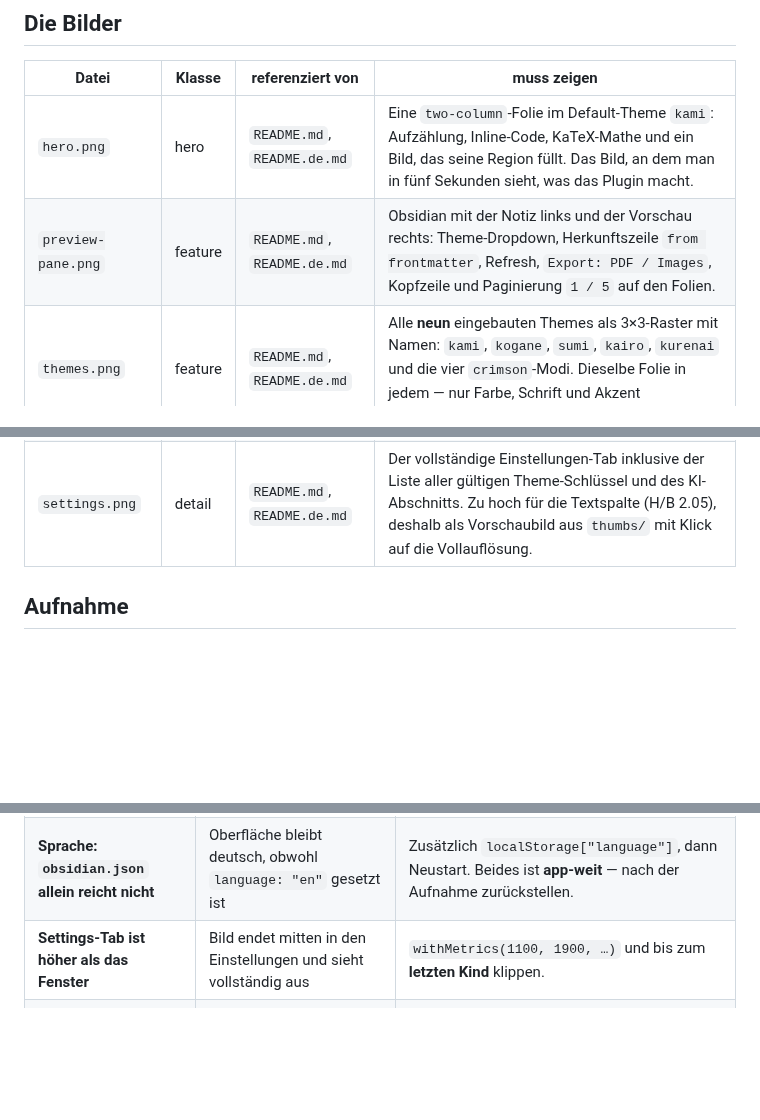
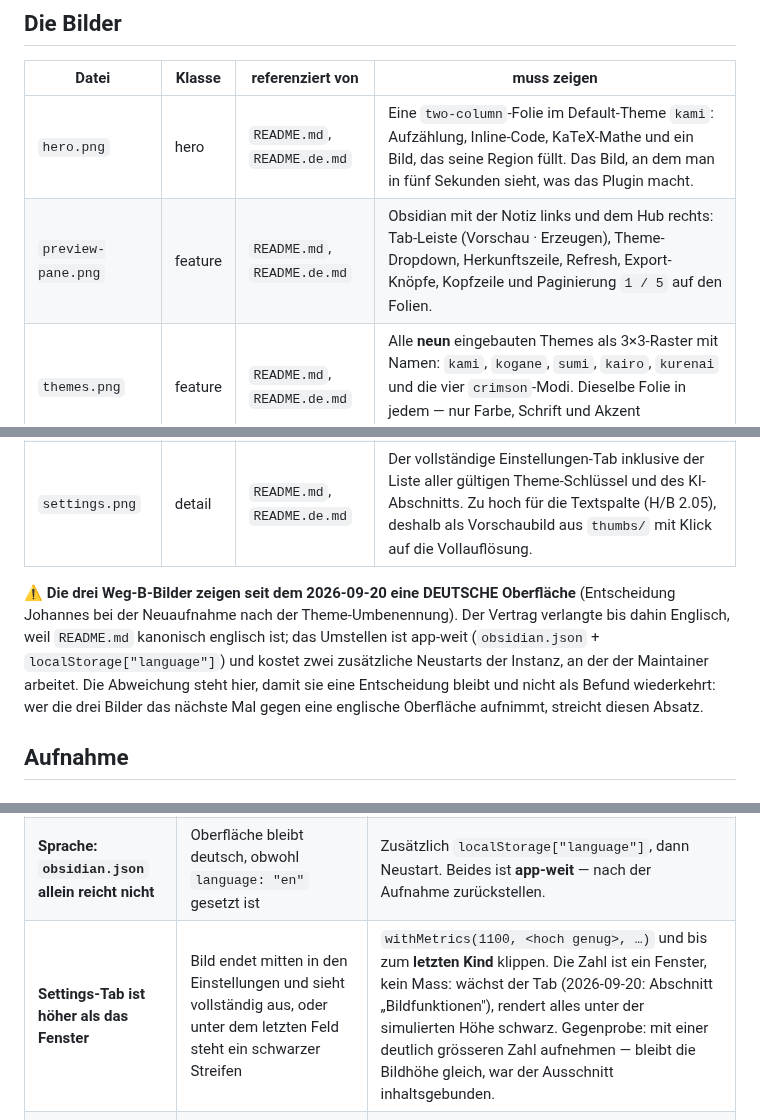
Before and after one commit to johannes-kaindl/slide-deck, a Markdown page: docs/images/README.md, 3 parts joined by grey strips. GitHub-like rendering; blank space fills up the shorter version.

```diff
--- a/docs/images/README.md
+++ b/docs/images/README.md
@@ -29,12 +29,14 @@ Export benutzen.
 | Datei | Klasse | referenziert von | muss zeigen |
 |---|---|---|---|
 | `hero.png` | hero | `README.md`, `README.de.md` | Eine `two-column`-Folie im Default-Theme `kami`: Aufzählung, Inline-Code, KaTeX-Mathe und ein Bild, das seine Region füllt. Das Bild, an dem man in fünf Sekunden sieht, was das Plugin macht. |
-| `preview-pane.png` | feature | `README.md`, `README.de.md` | Obsidian mit der Notiz links und der Vorschau rechts: Theme-Dropdown, Herkunftszeile `from frontmatter`, Refresh, `Export: PDF / Images`, Kopfzeile und Paginierung `1 / 5` auf den Folien. |
+| `preview-pane.png` | feature | `README.md`, `README.de.md` | Obsidian mit der Notiz links und dem Hub rechts: Tab-Leiste (Vorschau · Erzeugen), Theme-Dropdown, Herkunftszeile, Refresh, Export-Knöpfe, Kopfzeile und Paginierung `1 / 5` auf den Folien. |
 | `themes.png` | feature | `README.md`, `README.de.md` | Alle **neun** eingebauten Themes als 3×3-Raster mit Namen: `kami`, `kogane`, `sumi`, `kairo`, `kurenai` und die vier `crimson`-Modi. Dieselbe Folie in jedem — nur Farbe, Schrift und Akzent unterscheiden sich. |
 | `layouts.png` | feature | `README.md`, `README.de.md` | Alle **neun** Templates als 3×3-Raster mit Namen: `title`, `section`, `quote`, `image-focus`, `two-column`, `columns-3`, `stat`, `cover-image`, `default`. |
 | `callouts.png` | feature | `README.md`, `README.de.md` | Alle fünf Callout-Typen mit Rahmenfarbe **und** geometrischer Form **und** Label-Wort (WCAG 1.4.1 — nie Farbe allein). |
 | `overflow-warning.png` | feature | `README.md`, `README.de.md` | Fit-or-warn: die Warnzeile `#1 — Content overflows at the legibility floor — condense this slide.` über der rot markierten Folie. Der angeschnittene Text am unteren Folienrand ist **kein Zuschnittfehler**, sondern das `overflow:hidden` der Folie — genau der Zustand, den die Warnung meldet. |
 | `settings.png` | detail | `README.md`, `README.de.md` | Der vollständige Einstellungen-Tab inklusive der Liste aller gültigen Theme-Schlüssel und des KI-Abschnitts. Zu hoch für die Textspalte (H/B 2.05), deshalb als Vorschaubild aus `thumbs/` mit Klick auf die Vollauflösung. |
+
+⚠️ **Die drei Weg-B-Bilder zeigen seit dem 2026-09-20 eine DEUTSCHE Oberfläche** (Entscheidung Johannes bei der Neuaufnahme nach der Theme-Umbenennung). Der Vertrag verlangte bis dahin Englisch, weil `README.md` kanonisch englisch ist; das Umstellen ist app-weit (`obsidian.json` + `localStorage["language"]`) und kostet zwei zusätzliche Neustarts der Instanz, an der der Maintainer arbeitet. Die Abweichung steht hier, damit sie eine Entscheidung bleibt und nicht als Befund wiederkehrt: wer die drei Bilder das nächste Mal gegen eine englische Oberfläche aufnimmt, streicht diesen Absatz.
 
 ## Aufnahme
 
@@ -105,7 +107,7 @@ wertlos"*.
 | **macOS-Vollbild schluckt `setSize`** | `getSize()` meldet die Bildschirmgrösse statt der angeforderten | `setWindowSize` hebt den Vollbildmodus erst auf und meldet eine abgelehnte Grösse. |
 | **Trust-Dialog: die Zustimmung hat keine Klasse** | Der Vault bleibt im eingeschränkten Modus, das Plugin lädt nicht | `mod-cancel` ist die **Ablehnung**; wer auf `mod-cta` prüft und auf „erster Button" zurückfällt, lehnt ab. Über den Text wählen. |
 | **Sprache: `obsidian.json` allein reicht nicht** | Oberfläche bleibt deutsch, obwohl `language: "en"` gesetzt ist | Zusätzlich `localStorage["language"]`, dann Neustart. Beides ist **app-weit** — nach der Aufnahme zurückstellen. |
-| **Settings-Tab ist höher als das Fenster** | Bild endet mitten in den Einstellungen und sieht vollständig aus | `withMetrics(1100, 1900, …)` und bis zum **letzten Kind** klippen. |
+| **Settings-Tab ist höher als das Fenster** | Bild endet mitten in den Einstellungen und sieht vollständig aus, oder unter dem letzten Feld steht ein schwarzer Streifen | `withMetrics(1100, <hoch genug>, …)` und bis zum **letzten Kind** klippen. Die Zahl ist ein Fenster, kein Mass: wächst der Tab (2026-09-20: Abschnitt „Bildfunktionen"), rendert alles unter der simulierten Höhe schwarz. Gegenprobe: mit einer deutlich grösseren Zahl aufnehmen — bleibt die Bildhöhe gleich, war der Ausschnitt inhaltsgebunden. |
 | **Ausschnitt auf den Container statt auf den Inhalt** | Streifen Leere (schwarz) unter dem Bild | Nicht `max(Containerhöhe, Inhalt)` — im simulierten Fenster ist der Container so hoch wie die Simulation. |
 | **`pollUntil` still danebenrufen** | „null Folien" in der Ausgabe, Lauf geht trotzdem weiter | `npm run shots:obsidian` bündelt mit esbuild **ohne `tsc`** — Typfehler im Treiber fallen durch. Signatur ist `(cdp, expression, timeoutMs)`. |
 | **Weissraum-Mass ist auf `kami` blind** | „1 % identische Zeilen" bei sichtbar halbleerer Folie | `kami` trägt eine Papiertextur; keine zwei Zeilen sind byte-identisch. Auf texturierten Themes misst das Mass nichts — hier zählt der Blick. |
```
Also changed, not shown: docs/images/overflow-warning.png, docs/images/preview-pane.png, docs/images/settings.png, docs/images/thumbs/settings.png, 1 other file.
